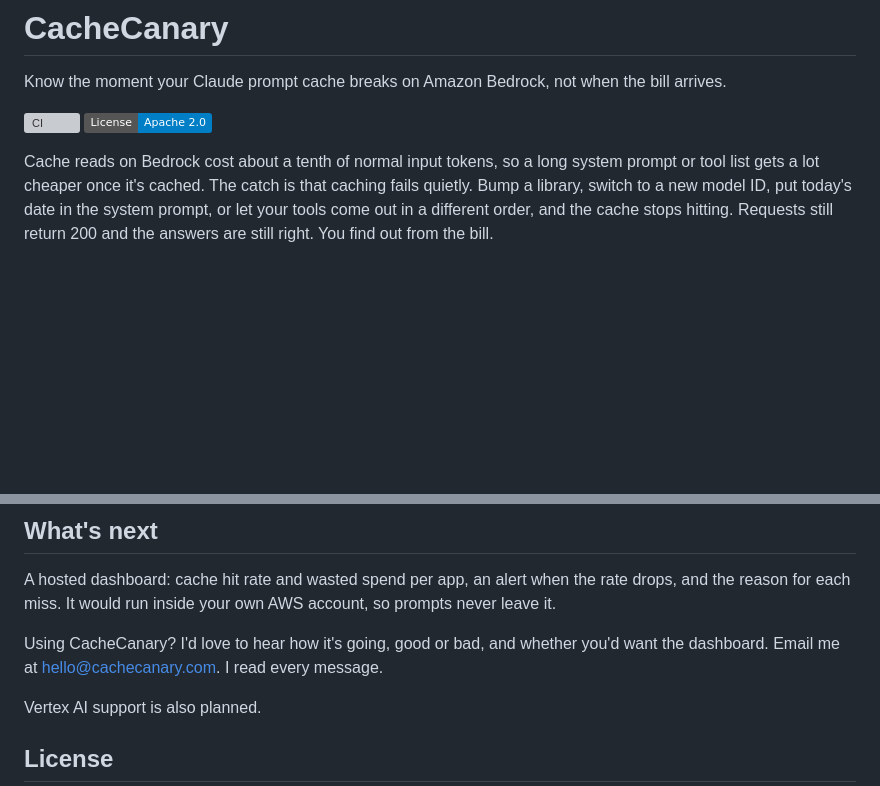
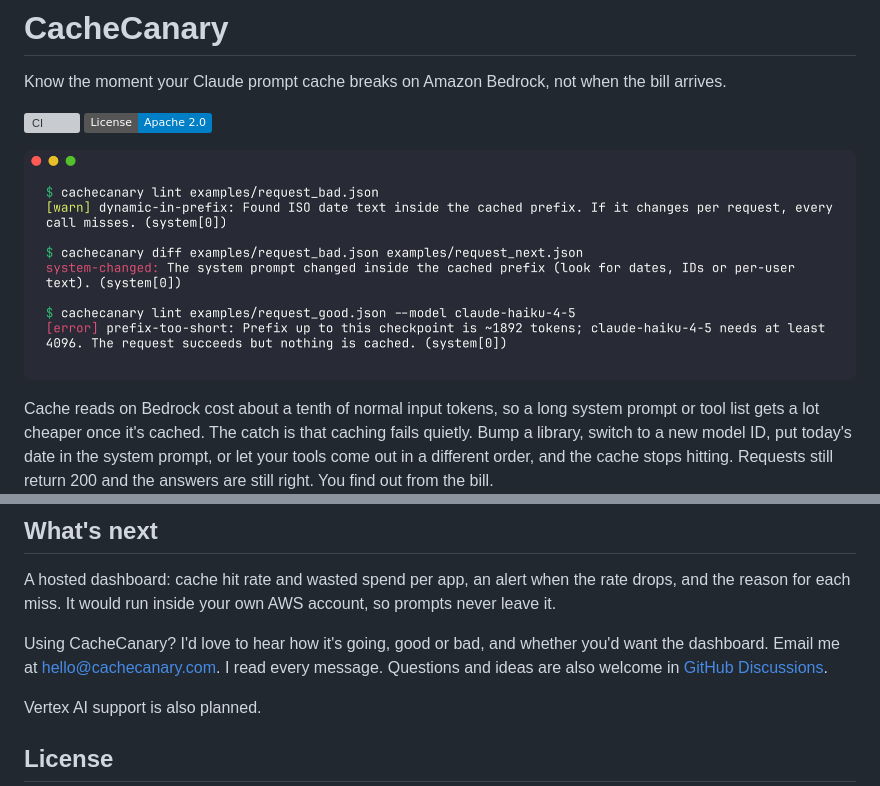
Before and after one commit to Haarris/cachecanary, a Markdown page: README.md, 2 parts joined by grey strips. Rendered like a GitHub page; pictures changed too: docs/demo.png (added); badges without logos; blank space fills up the shorter version; grey boxes are pictures that could not be loaded.

Commit message:
README: a screenshot of a real run under the title, and a link to GitHub Discussions for questions and ideas

```diff
--- a/README.md
+++ b/README.md
@@ -4,6 +4,8 @@ Know the moment your Claude prompt cache breaks on Amazon Bedrock, not when the
 
 [![CI](https://github.com/Haarris/cachecanary/actions/workflows/ci.yml/badge.svg)](https://github.com/Haarris/cachecanary/actions/workflows/ci.yml)
 [![License: Apache-2.0](https://img.shields.io/badge/License-Apache_2.0-blue.svg)](https://github.com/Haarris/cachecanary/blob/main/LICENSE)
+
+![CacheCanary catching three cache breaks: a date inside the cached prompt, a changed system prompt, and a prompt too short to cache on Haiku 4.5](https://raw.githubusercontent.com/Haarris/cachecanary/main/docs/demo.png)
 
 Cache reads on Bedrock cost about a tenth of normal input tokens, so a long system prompt or tool list gets a lot cheaper once it's cached. The catch is that caching fails quietly. Bump a library, switch to a new model ID, put today's date in the system prompt, or let your tools come out in a different order, and the cache stops hitting. Requests still return 200 and the answers are still right. You find out from the bill.
 
@@ -272,7 +274,7 @@ Everything runs on your machine or CI runner. Nothing is sent anywhere. `probe`
 
 A hosted dashboard: cache hit rate and wasted spend per app, an alert when the rate drops, and the reason for each miss. It would run inside your own AWS account, so prompts never leave it.
 
-Using CacheCanary? I'd love to hear how it's going, good or bad, and whether you'd want the dashboard. Email me at [hello@cachecanary.com](mailto:hello@cachecanary.com). I read every message.
+Using CacheCanary? I'd love to hear how it's going, good or bad, and whether you'd want the dashboard. Email me at [hello@cachecanary.com](mailto:hello@cachecanary.com). I read every message. Questions and ideas are also welcome in [GitHub Discussions](https://github.com/Haarris/cachecanary/discussions).
 
 Vertex AI support is also planned.
 
```
Also changed, not shown: 3 other files.
